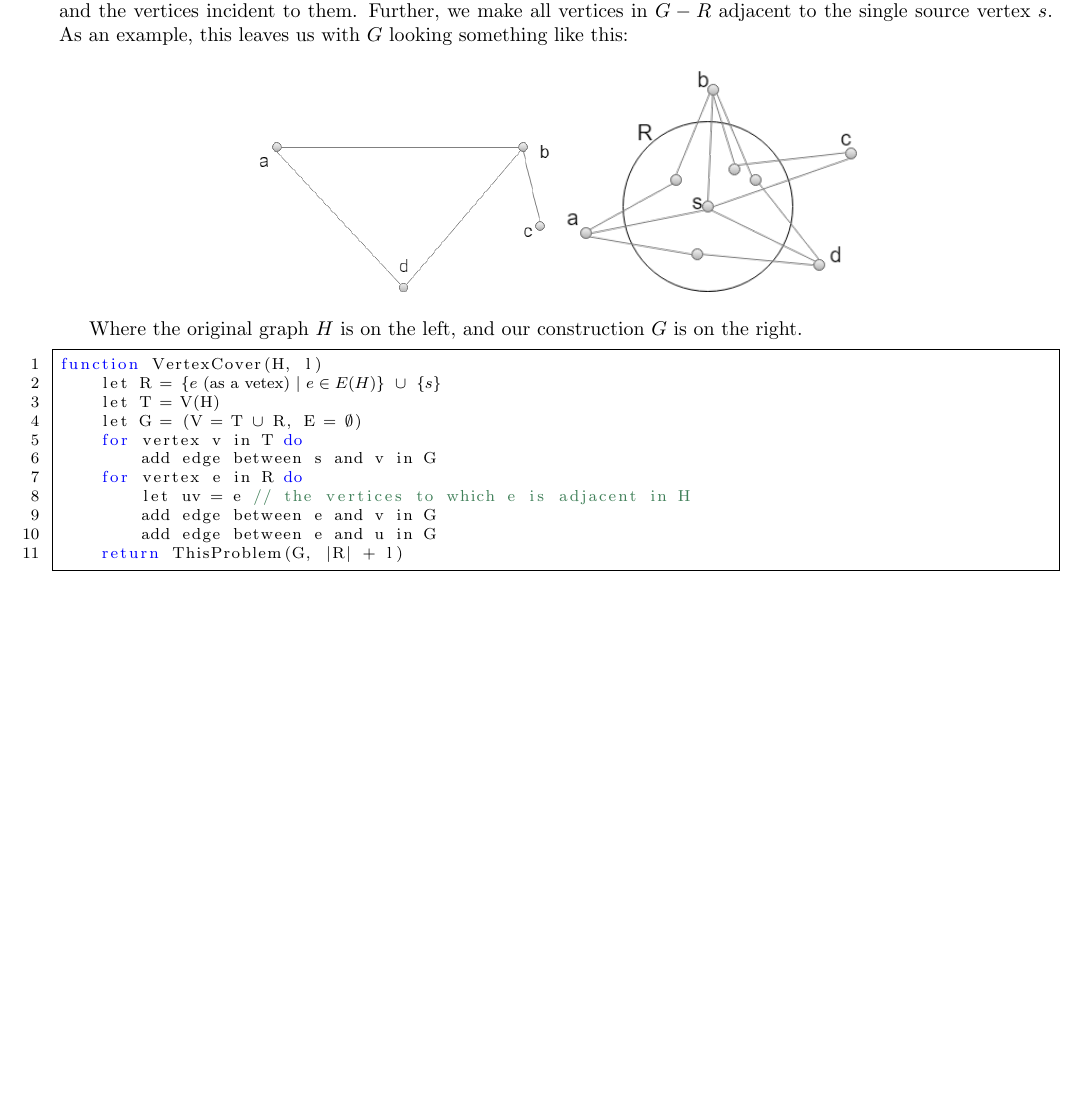
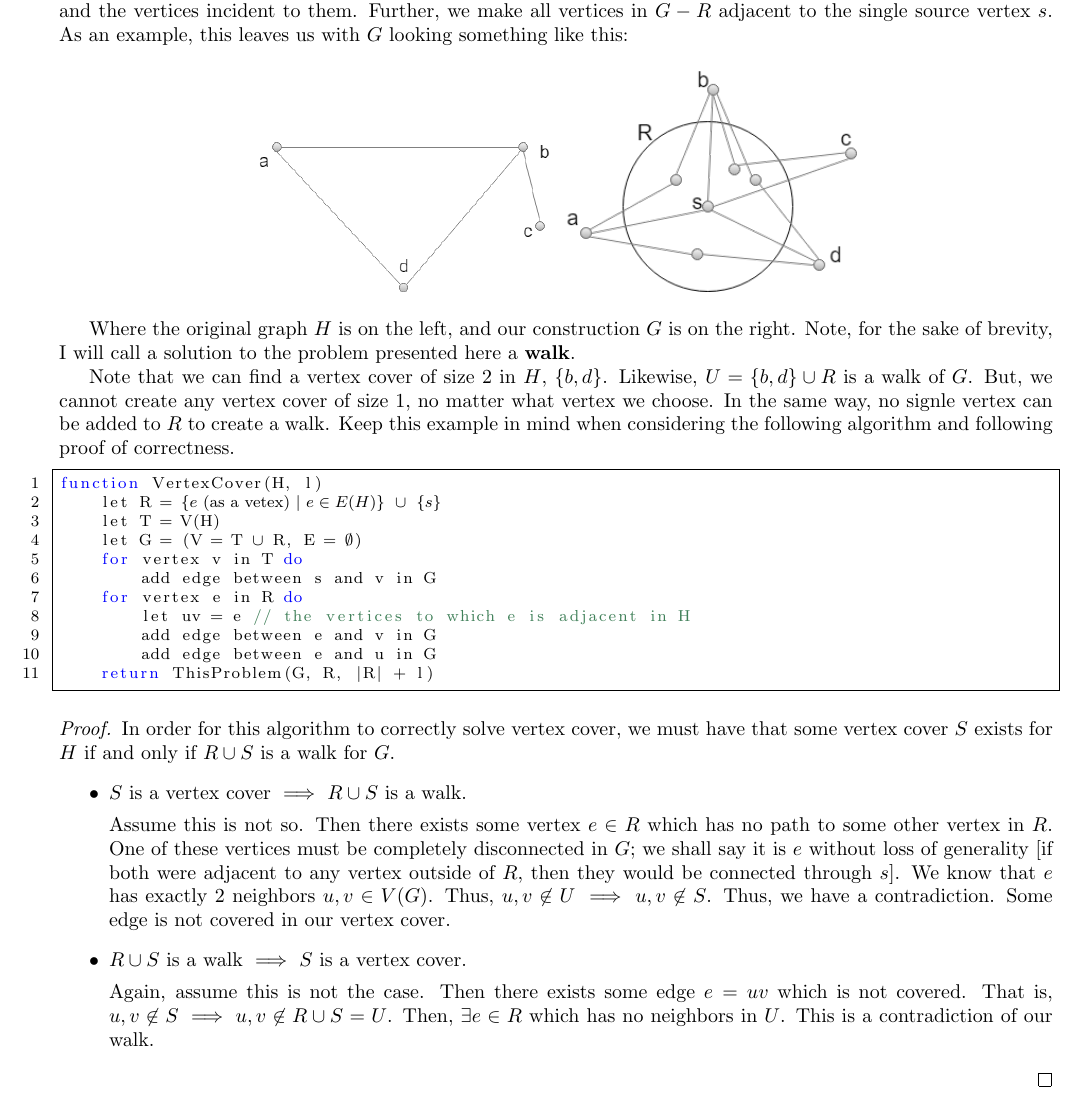
Before and after one commit to iggy14750/algos1510, a LaTeX problem sheet (assignment21/a21.tex): part of page 3 of 3, cut so that both start at the same text, the shorter picture padded with empty space. Compiled offline with pdfLaTeX.

Commit message:
q19 looks pretty good

```diff
--- a/assignment21/a21.tex
+++ b/assignment21/a21.tex
@@ -149,7 +149,14 @@ As an example, this leaves us with $G$ looking something like this:
     \includegraphics[width=0.3\textwidth]{a21p19graph}
 \end{center}
 
-Where the original graph $H$ is on the left, and our construction $G$ is on the right.
+Where the original graph $H$ is on the left, and our construction $G$ is on the right. Note, for the sake of brevity, I will call a solution to the problem presented here a \textbf{walk}.
+
+Note that we can find a vertex cover of size 2 in $H$, $\{b, d\}$.
+Likewise, $U = \{b, d\} \cup R$ is a walk of $G$.
+But, we cannot create any vertex cover of size 1, no matter what vertex we choose.
+In the same way, no signle vertex can be added to $R$ to create a walk.
+Keep this example in mind when considering the following algorithm and following proof of correctness.
+
 \begin{lstlisting}
 function VertexCover(H, l)
     let R = $\{ e \text{ (as a vetex)} \ |\ e \in E(H) \}$ $\cup$ $\{s\}$
@@ -161,7 +168,31 @@ function VertexCover(H, l)
         let uv = e // the vertices to which e is adjacent in H
         add edge between e and v in G
         add edge between e and u in G
-    return ThisProblem(G, |R| + l)
+    return ThisProblem(G, R, |R| + l)
 \end{lstlisting}
 
+\begin{proof}
+    In order for this algorithm to correctly solve vertex cover, we must have that some vertex cover $S$ exists for $H$ if and only if $R \cup S$ is a walk for $G$.
+    \begin{itemize}
+        \item $S$ is a vertex cover $\implies$ $R \cup S$ is a walk.
+
+        Assume this is not so.
+        Then there exists some vertex $e \in R$ which has no path to some other vertex in $R$.
+        One of these vertices must be completely disconnected in $G$; we shall say it is $e$ without loss of generality
+        [if both were adjacent to any vertex outside of $R$, then they would be connected through $s$].
+        We know that $e$ has exactly 2 neighbors $u,v \in V(G)$.
+        Thus, $u, v \not\in U \implies u, v \not\in S$.
+        Thus, we have a contradiction.
+        Some edge is not covered in our vertex cover.
+
+        \item $R \cup S$ is a walk $\implies$ $S$ is a vertex cover.
+
+        Again, assume this is not the case.
+        Then there exists some edge $e = uv$ which is not covered.
+        That is, $u, v \not\in S \implies u, v \not\in R \cup S = U$.
+        Then, $\exists e \in R$ which has no neighbors in $U$.
+        This is a contradiction of our walk.
+    \end{itemize}
+\end{proof}
+
 \end{document}
```
